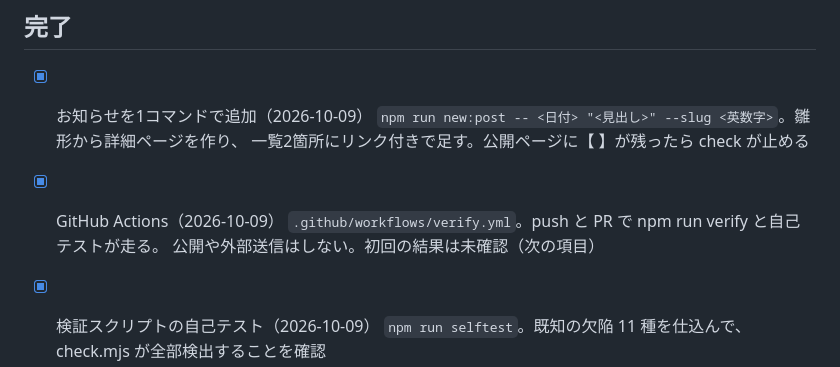
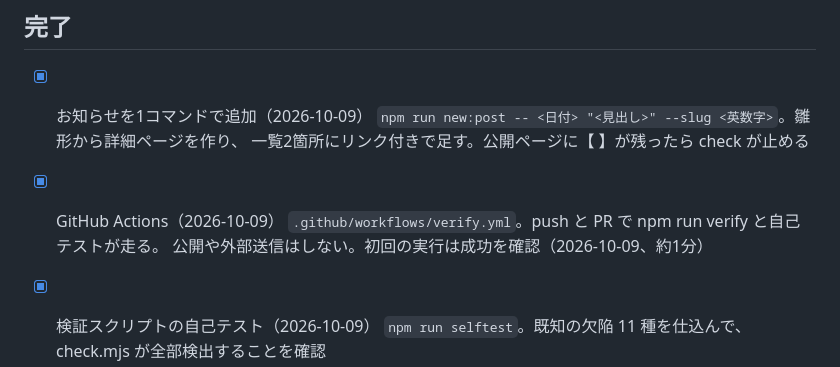
Before and after one commit to tukemen-rgb/HP, a Markdown page: docs/backlog.md, the part around the change. Rendered like a GitHub page.

Commit message:
GitHub Actions の初回成功を記録
verify ワークフローの初回実行（run 1、約1分）が成功したことを確認。

Co-Authored-By: Claude Sonnet 5.5 <noreply@anthropic.com>
Claude-Session: https://claude.ai/code/session_013mN1MoVSBwqGjggh2gyrQw

```diff
--- a/docs/backlog.md
+++ b/docs/backlog.md
@@ -24,7 +24,7 @@
       一覧2箇所にリンク付きで足す。公開ページに【 】が残ったら check が止める
 - [x] GitHub Actions（2026-10-09）
       `.github/workflows/verify.yml`。push と PR で npm run verify と自己テストが走る。
-      公開や外部送信はしない。初回の結果は未確認（次の項目）
+      公開や外部送信はしない。初回の実行は成功を確認（2026-10-09、約1分）
 - [x] 検証スクリプトの自己テスト（2026-10-09）
       `npm run selftest`。既知の欠陥 11 種を仕込んで、check.mjs が全部検出することを確認
 - [x] 404 ページに主要ページへの導線（2026-10-09）
```
